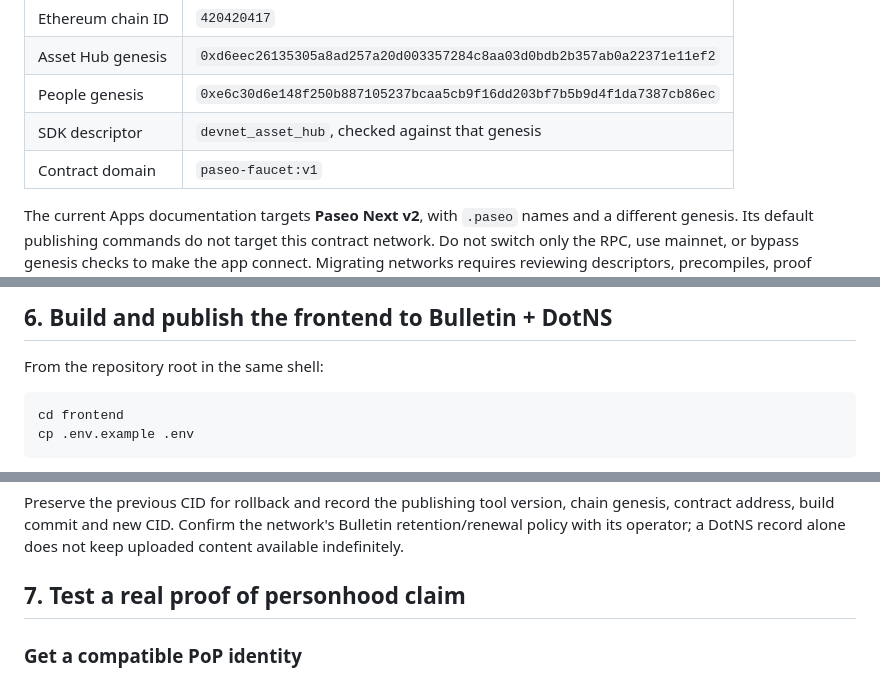
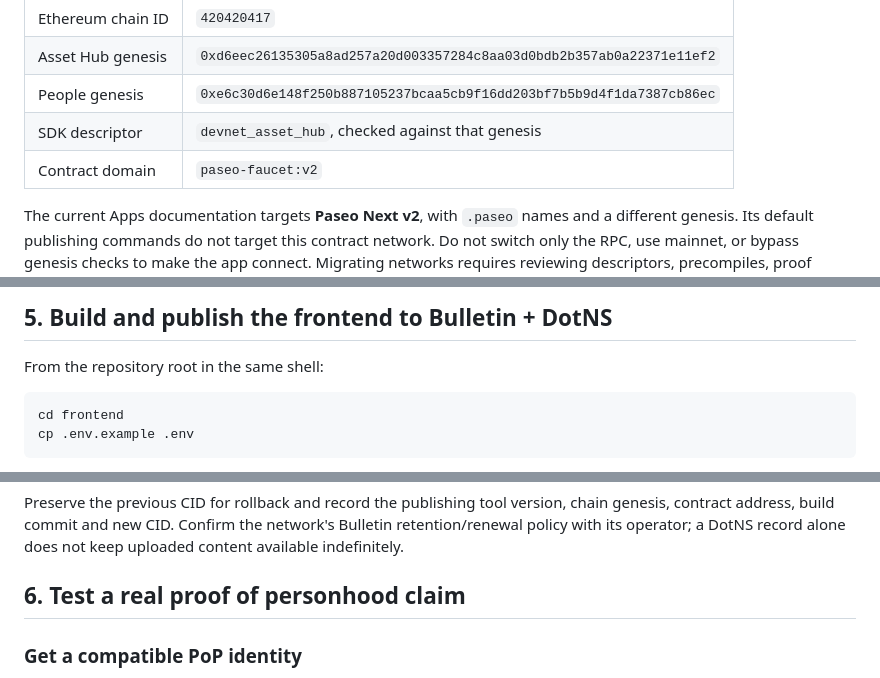
Before and after one commit to paseo-network/paseo-faucet, a Markdown page: docs/DEPLOYMENT.md, 3 parts joined by grey strips. GitHub-like rendering.

```diff
--- a/docs/DEPLOYMENT.md
+++ b/docs/DEPLOYMENT.md
@@ -19,7 +19,7 @@ not evidence of a real host proof or remote token arrival.
 | Asset Hub genesis | `0xd6eec26135305a8ad257a20d003357284c8aa03d0bdb2b357ab0a22371e11ef2` |
 | People genesis | `0xe6c30d6e148f250b887105237bcaa5cb9f16dd203bf7b5b9d4f1da7387cb86ec` |
 | SDK descriptor | `devnet_asset_hub`, checked against that genesis |
-| Contract domain | `paseo-faucet:v1` |
+| Contract domain | `paseo-faucet:v2` |
 
 The current Apps documentation targets **Paseo Next v2**, with `.paseo` names and
 a different genesis. Its default publishing commands do not target this contract
@@ -247,5 +186,5 @@ destinations 1000 and 1004, and enough balances for payouts plus delivery fees.
 
-## 6. Build and publish the frontend to Bulletin + DotNS
+## 5. Build and publish the frontend to Bulletin + DotNS
 
 From the repository root in the same shell:
 
@@ -293,7 +232,7 @@ chain genesis, contract address, build commit and new CID. Confirm the network's
 Bulletin retention/renewal policy with its operator; a DotNS record alone does
 not keep uploaded content available indefinitely.
 
-## 7. Test a real proof of personhood claim
+## 6. Test a real proof of personhood claim
 
 ### Get a compatible PoP identity
 
```
Also changed, not shown: other parts of docs/DEPLOYMENT.md (+52 -109 lines).
